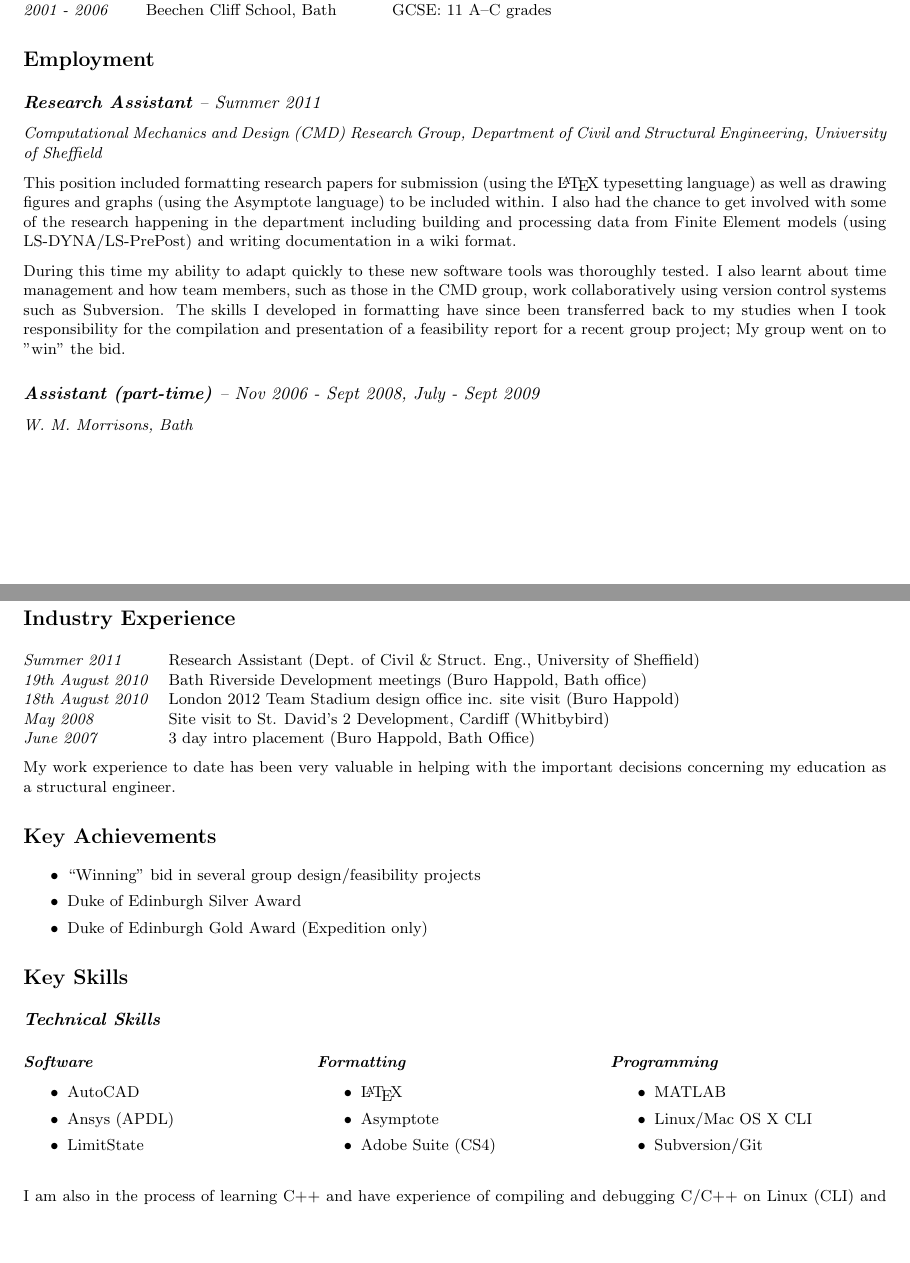
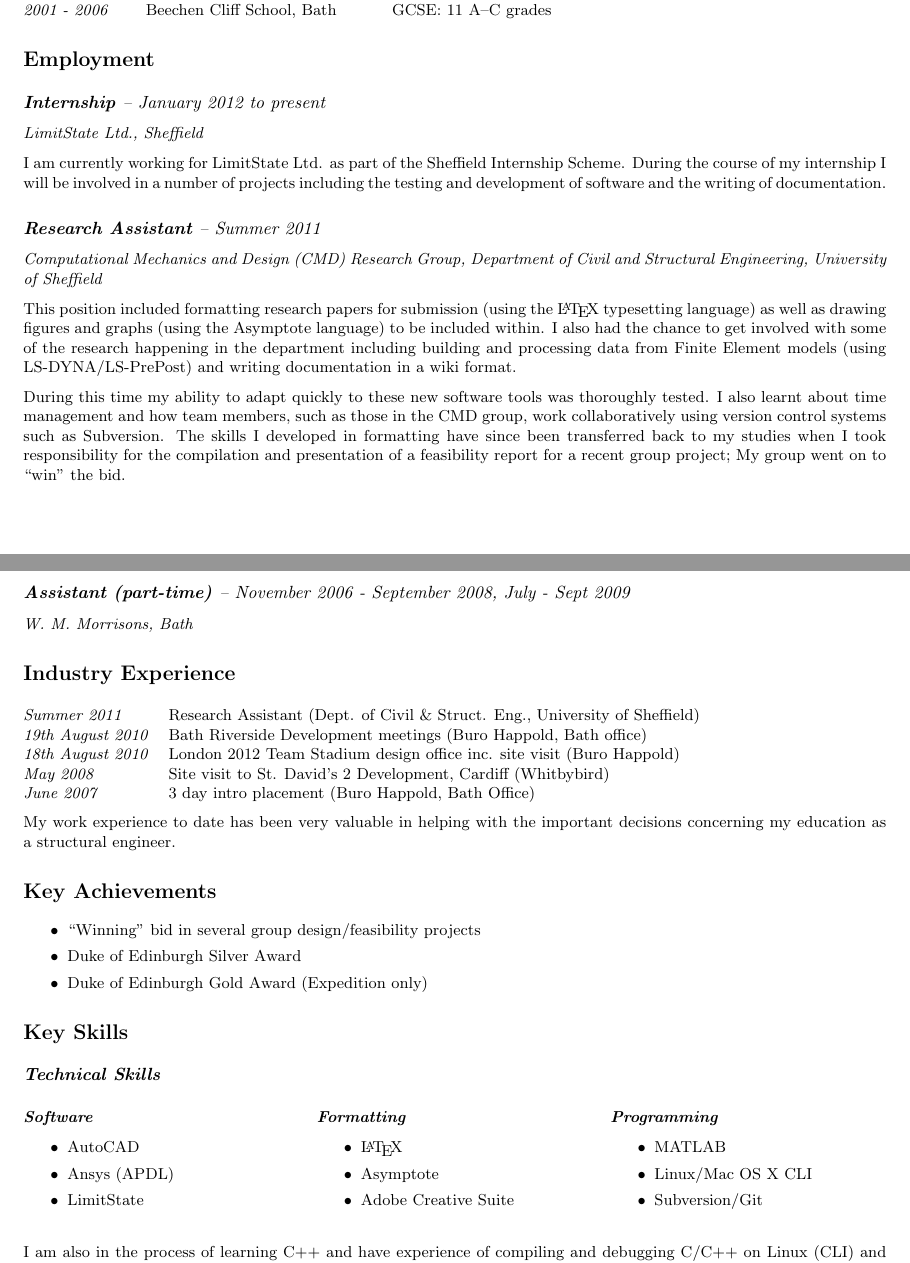
Before and after one commit to pearswj/wjp-vita, a LaTeX CV (wjp-vita.tex): two parts of pages 1 and 2 of 2, joined at a grey line, cut so that both start at the same text, the shorter picture padded with empty space. Compiled offline with pdfLaTeX.

Commit message:
updated at beginning of limitstate internship (and added version control info #vc)

```diff
--- a/wjp-vita.tex
+++ b/wjp-vita.tex
@@ -1,5 +1,5 @@
 
-\documentclass[a4paper]{article}
+\documentclass[oneside,a4paper]{article}
 \usepackage{amsmath}
 \usepackage{amsfonts}
 \usepackage{amssymb}
@@ -9,6 +9,9 @@
 \usepackage[bf,small]{caption2}
 \usepackage{parskip}
 \usepackage{array}
+\usepackage{color}
+\usepackage[usenames,dvipsnames]{xcolor}
+%\usepackage{fancyhdr}
 %\usepackage{hyperref}
 
 \RequirePackage{fancybox}
@@ -102,20 +113,25 @@ My final year modules include F.E. modelling, fracture mechanics and further gro
 
 \section*{Employment}
 
+\subsection*{Internship {\it -- January 2012 to present}}
+{\it LimitState Ltd., Sheffield}
+
+I am currently working for LimitState Ltd. as part of the Sheffield Internship Scheme. During the course of my internship I will be involved in a number of projects including the testing and development of software and the writing of documentation.
+
 \subsection*{Research Assistant {\it -- Summer 2011}}
 {\it Computational Mechanics and Design (CMD) Research Group, Department of Civil and Structural Engineering, University of Sheffield}
 
 This position included formatting research papers for submission (using the \LaTeX~typesetting language) as well as drawing figures and graphs (using the Asymptote language) to be included within. I also had the chance to get involved with some of the research happening in the department including building and processing data from Finite Element models (using LS-DYNA/LS-PrePost) and writing documentation in a wiki format.
 
-During this time my ability to adapt quickly to these new software tools was thoroughly tested. I also learnt about time management and how team members, such as those in the CMD group, work collaboratively using version control systems such as Subversion. The skills I developed in formatting have since been transferred back to my studies when I took responsibility for the compilation and presentation of a feasibility report for a recent group project; My group went on to "win" the bid.
+During this time my ability to adapt quickly to these new software tools was thoroughly tested. I also learnt about time management and how team members, such as those in the CMD group, work collaboratively using version control systems such as Subversion. The skills I developed in formatting have since been transferred back to my studies when I took responsibility for the compilation and presentation of a feasibility report for a recent group project; My group went on to ``win'' the bid.
 
-\subsection*{Assistant (part-time) {\it -- Nov 2006 - Sept 2008, July - Sept 2009}}
+\subsection*{Assistant (part-time) {\it -- November 2006 - September 2008, July - Sept 2009}}
 {\it W. M. Morrisons, Bath}
 
-\section*{Industry Experience}
+\section*{Industry Experience} % Other Industry Experience/Work Experience?
 
 \hspace{-6pt}\begin{tabular}{>{\it}ll}
-Summer 2011 & Research Assistant (Dept. of Civil \& Struct. Eng., University of Sheffield) \\
+Summer 2011 & Research Assistant (Dept. of Civil \& Struct. Eng., University of Sheffield) \\ % remove?
 19th August 2010 & Bath Riverside Development meetings (Buro Happold, Bath office) \\
 18th August 2010	 & London 2012 Team Stadium design office inc. site visit (Buro Happold) \\
 May 2008	 & Site visit to St. David's 2 Development, Cardiff (Whitbybird) \\
@@ -148,7 +164,7 @@ My work experience to date has been very valuable in helping with the important
 \begin{itemize}
 \item \LaTeX
 \item Asymptote
-\item Adobe Suite (CS4)
+\item Adobe Creative Suite
 \end{itemize}
 
 \subsubsection*{Programming}
```
Also changed, not shown: wjp-vita.pdf, wjp-vita.tex (11 more changed lines), 2 other files.
